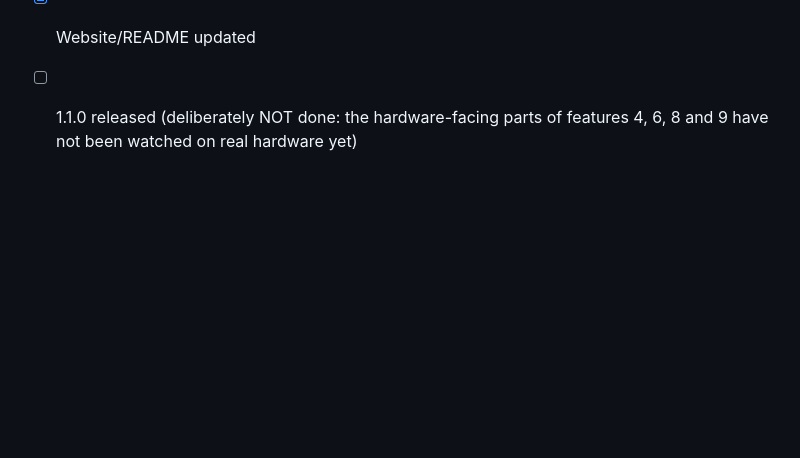
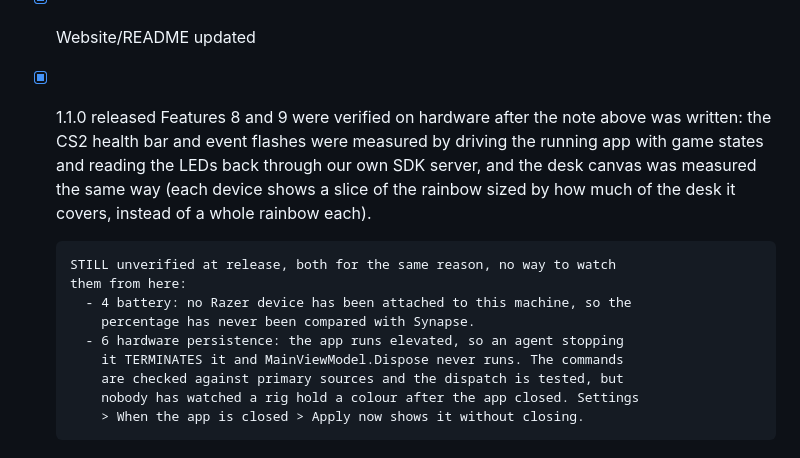
Before and after one commit to fikal/UnifiedRGB, a Markdown page: FEATURE_SPECS.md, the part around the change. Drawn GitHub-style; blank space fills up the shorter version.

Commit message:
Tracker: what 1.1.0 ships verified, and what it does not
Features 8 and 9 were measured on hardware after the earlier note was written,
by driving the running app and reading the LEDs back through our own SDK
server. Battery and hardware persistence are still unwatched, both because
there is no way to observe them from here: no Razer device is attached, and an
agent stopping an elevated app terminates it, so the exit path never runs.

Co-Authored-By: Claude Opus 5 (1M context) <noreply@anthropic.com>

```diff
--- a/FEATURE_SPECS.md
+++ b/FEATURE_SPECS.md
@@ -668,5 +668,20 @@ round-trip with missing/unknown devices.
       covered by tests. NOT seen: nobody has watched a wave roll off the
       keyboard onto the fans on real hardware.
 - [x] Website/README updated
-- [ ] 1.1.0 released  (deliberately NOT done: the hardware-facing parts of
-      features 4, 6, 8 and 9 have not been watched on real hardware yet)
+- [x] 1.1.0 released
+      Features 8 and 9 were verified on hardware after the note above was
+      written: the CS2 health bar and event flashes were measured by driving
+      the running app with game states and reading the LEDs back through our
+      own SDK server, and the desk canvas was measured the same way (each
+      device shows a slice of the rainbow sized by how much of the desk it
+      covers, instead of a whole rainbow each).
+
+      STILL unverified at release, both for the same reason, no way to watch
+      them from here:
+        - 4 battery: no Razer device has been attached to this machine, so the
+          percentage has never been compared with Synapse.
+        - 6 hardware persistence: the app runs elevated, so an agent stopping
+          it TERMINATES it and MainViewModel.Dispose never runs. The commands
+          are checked against primary sources and the dispatch is tested, but
+          nobody has watched a rig hold a colour after the app closed. Settings
+          > When the app is closed > Apply now shows it without closing.
```
